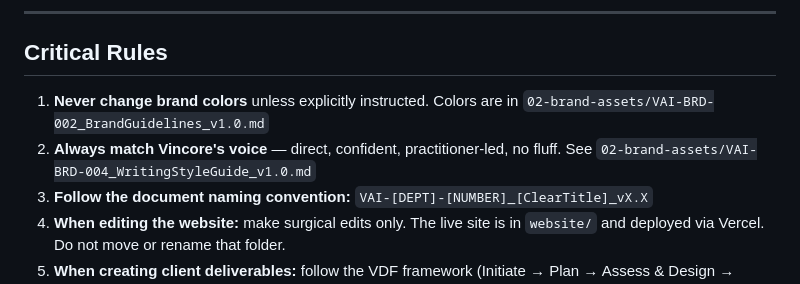
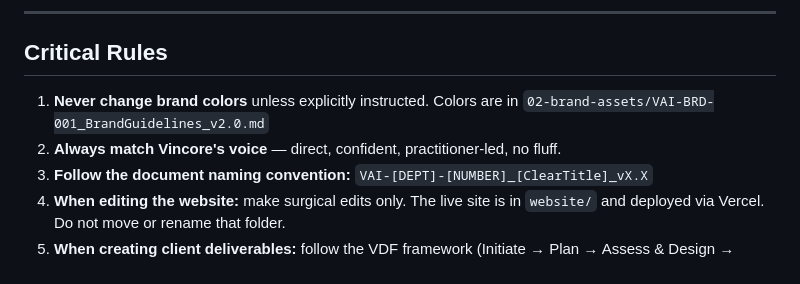
Before and after one commit to opeyemi-id/Vincore-AI, a Markdown page: vincoreai/CLAUDE.md, the part around the change. Drawn GitHub-style.

Commit message:
docs(claude-md): point brand guidelines to v2.0 and remove missing style guide reference
Co-Authored-By: Claude Opus 5.5 <noreply@anthropic.com>

```diff
--- a/vincoreai/CLAUDE.md
+++ b/vincoreai/CLAUDE.md
@@ -18,8 +18,8 @@ When working in this repo, you assist with:
 
 ## Critical Rules
 
-1. **Never change brand colors** unless explicitly instructed. Colors are in `02-brand-assets/VAI-BRD-002_BrandGuidelines_v1.0.md`
-2. **Always match Vincore's voice** — direct, confident, practitioner-led, no fluff. See `02-brand-assets/VAI-BRD-004_WritingStyleGuide_v1.0.md`
+1. **Never change brand colors** unless explicitly instructed. Colors are in `02-brand-assets/VAI-BRD-001_BrandGuidelines_v2.0.md`
+2. **Always match Vincore's voice** — direct, confident, practitioner-led, no fluff.
 3. **Follow the document naming convention:** `VAI-[DEPT]-[NUMBER]_[ClearTitle]_vX.X`
 4. **When editing the website:** make surgical edits only. The live site is in `website/` and deployed via Vercel. Do not move or rename that folder.
 5. **When creating client deliverables:** follow the VDF framework (Initiate → Plan → Assess & Design → Execute → Close)
```
